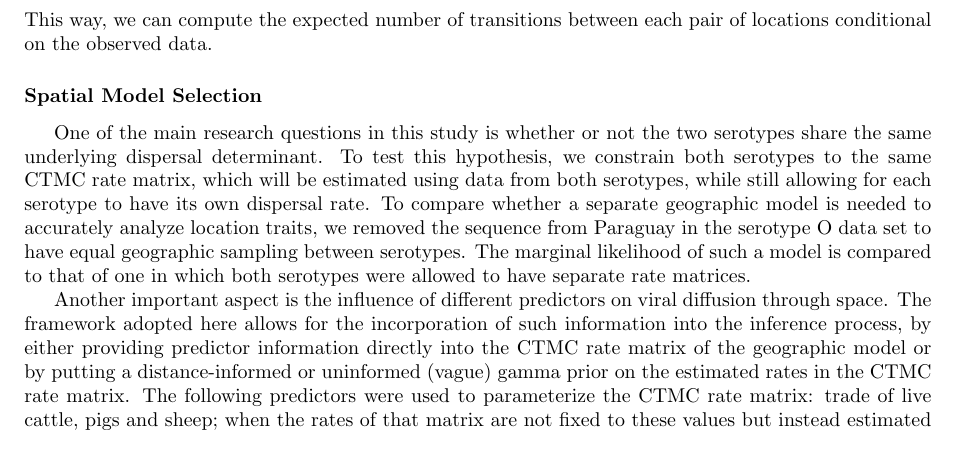
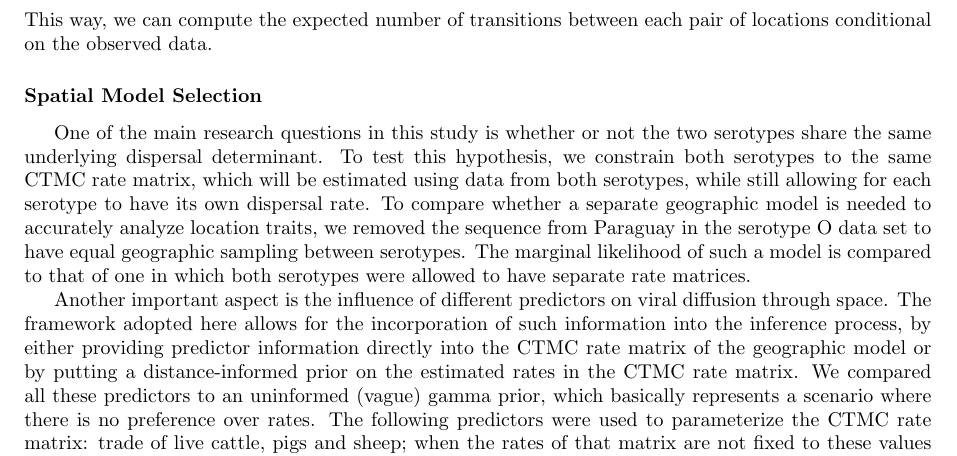
Before and after one commit to maxbiostat/FMDV_AMERICA, a LaTeX document (FMDV_AMERICA.tex): part of page 9 of 19, cut so that both start at the same text. Compiled offline with pdfLaTeX.

Commit message:
some more on solving #40

```diff
--- a/FMDV_AMERICA.tex
+++ b/FMDV_AMERICA.tex
@@ -493,8 +493,10 @@ The marginal likelihood of such a model is compared to that of one in which both
 
 % Another important aspect is the influence of different predictors, such as population size and density, presence of airlines, roads and disease incidence on viral diffusion through space.
 Another important aspect is the influence of different predictors on viral diffusion through space.
-The framework adopted here allows for the incorporation of such information into the inference process, by either providing predictor information directly into the CTMC rate matrix of the geographic model or by putting a distance-informed or uninformed (vague) gamma prior on the estimated rates in the CTMC rate matrix.
+The framework adopted here allows for the incorporation of such information into the inference process, by either providing predictor information directly into the CTMC rate matrix of the geographic model or by putting a distance-informed prior on the estimated rates in the CTMC rate matrix.
+We compared all these  predictors to an uninformed (vague) gamma prior, which basically represents a scenario where there is no preference over rates.
 The following predictors were used to parameterize the CTMC rate matrix: trade of live cattle, pigs and sheep; when the rates of that matrix are not fixed to these values but instead estimated from the data, we used the two aforementioned priors.
+
 %These variables were normalized such that their expectation was one with unit variance.
 See Figure ~\ref{sfig:tradeinfo} for a kernel density smoothing plot of these prior distributions.
 %GB: you could automate this, right? -> LM: Done :)
```
